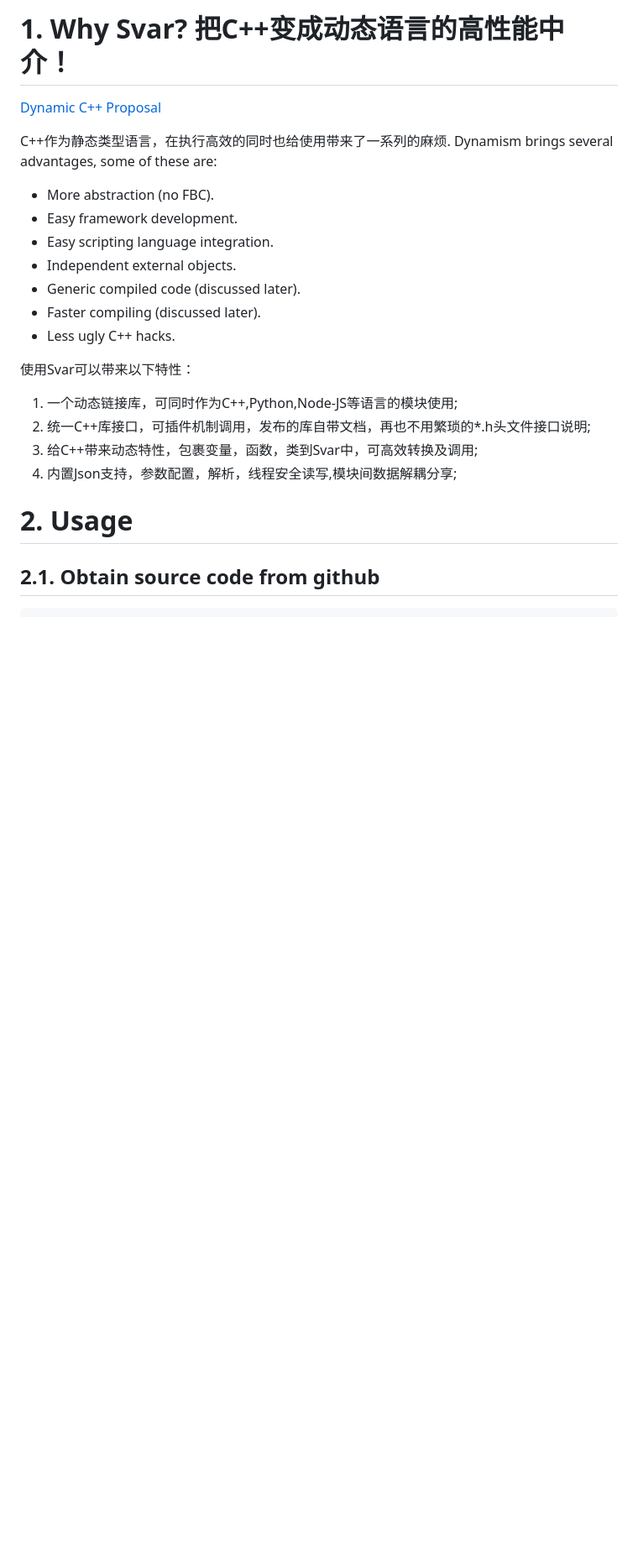
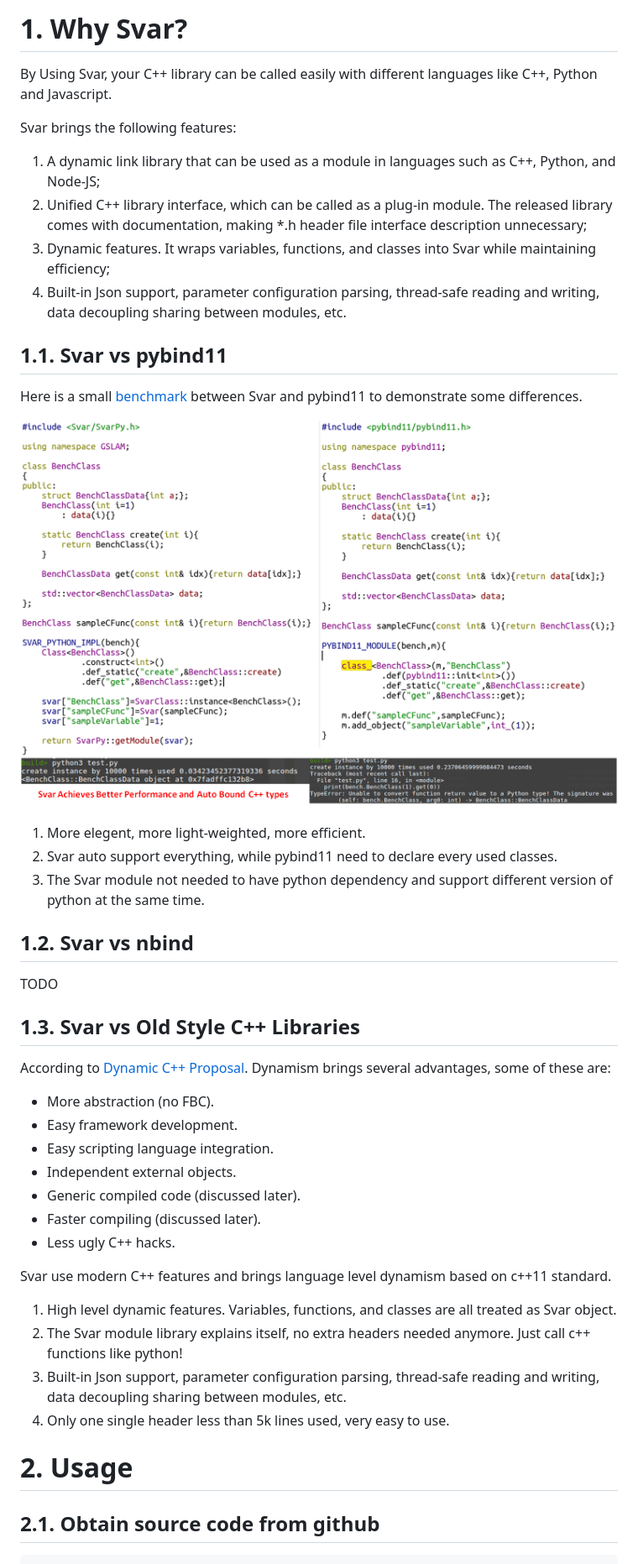
Before and after one commit to zdzhaoyong/Svar, a Markdown page: README.md, the part around the change printed below. Shown: that part at 84% size. Rendered like a GitHub page; pictures changed too: doc/images/svar_vs_pybind11.png (added); blank space fills up the shorter version.

Commit message:
add bench svar vs pybind11 and modified README.md

```diff
--- a/README.md
+++ b/README.md
@@ -13,10 +12,34 @@
 
-# 1. Why Svar? 把C++变成动态语言的高性能中介！
+# 1. Why Svar?
 
-[Dynamic C++ Proposal](https://www.codeproject.com/Articles/31988/Dynamic-C-Proposal)
+By Using Svar, your C++ library can be called easily with different languages like C++, Python and Javascript.
 
-C++作为静态类型语言，在执行高效的同时也给使用带来了一系列的麻烦.
-Dynamism brings several advantages, some of these are:
+Svar brings the following features:
+1. A dynamic link library that can be used as a module in languages such as C++, Python, and Node-JS;
+2. Unified C++ library interface, which can be called as a plug-in module. The released library comes with documentation,  making *.h header file interface description unnecessary;
+3. Dynamic features. It wraps variables, functions, and classes into Svar while maintaining efficiency;
+4. Built-in Json support, parameter configuration parsing, thread-safe reading and writing, data decoupling sharing between modules, etc.
+
+## 1.1. Svar vs pybind11
+
+Here is a small [benchmark](./src/python/benchmark/test.py) between Svar and pybind11 to demonstrate some differences.
+
+![benchmark](./doc/images/svar_vs_pybind11.png)
+
+1. More elegent, more light-weighted, more efficient.
+2. Svar auto support everything, while pybind11 need to declare every used classes.
+3. The Svar module not needed to have python dependency and support different version of python at the same time.
+
+
+## 1.2. Svar vs nbind
+
+TODO
+
+
+## 1.3. Svar vs Old Style C++ Libraries
+
+
+According to [Dynamic C++ Proposal](https://www.codeproject.com/Articles/31988/Dynamic-C-Proposal). Dynamism brings several advantages, some of these are:
 
 * More abstraction (no FBC).
 * Easy framework development.
@@ -26,12 +49,12 @@ Dynamism brings several advantages, some of these are:
 * Faster compiling (discussed later).
 * Less ugly C++ hacks.
 
-使用Svar可以带来以下特性：
-1. 一个动态链接库，可同时作为C++,Python,Node-JS等语言的模块使用;
-2. 统一C++库接口，可插件机制调用，发布的库自带文档，再也不用繁琐的*.h头文件接口说明;
-3. 给C++带来动态特性，包裹变量，函数，类到Svar中，可高效转换及调用;
-4. 内置Json支持，参数配置，解析，线程安全读写,模块间数据解耦分享;
+Svar use modern C++ features and brings language level dynamism based on c++11 standard.
 
+1. High level dynamic features. Variables, functions, and classes are all treated as Svar object.
+2. The Svar module library explains itself, no extra headers needed anymore. Just call c++ functions like python!
+3. Built-in Json support, parameter configuration parsing, thread-safe reading and writing, data decoupling sharing between modules, etc.
+4. Only one single header less than 5k lines used, very easy to use.
 
 # 2. Usage
 
```
Also changed, not shown: other parts of README.md (+3 -6 lines), 10 other files.
